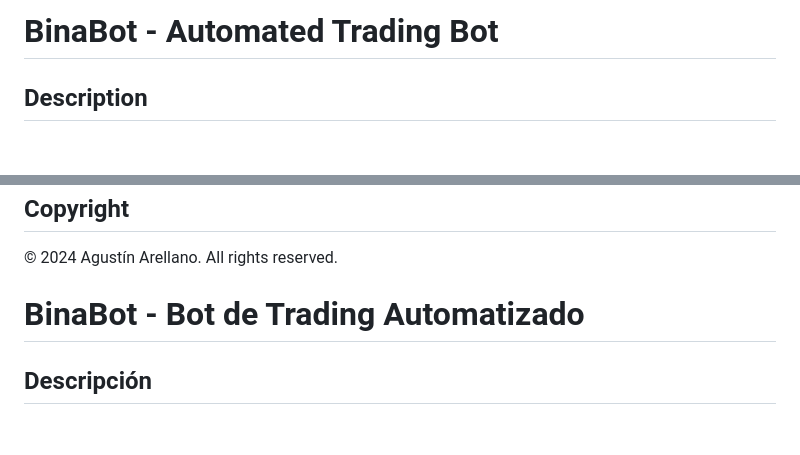
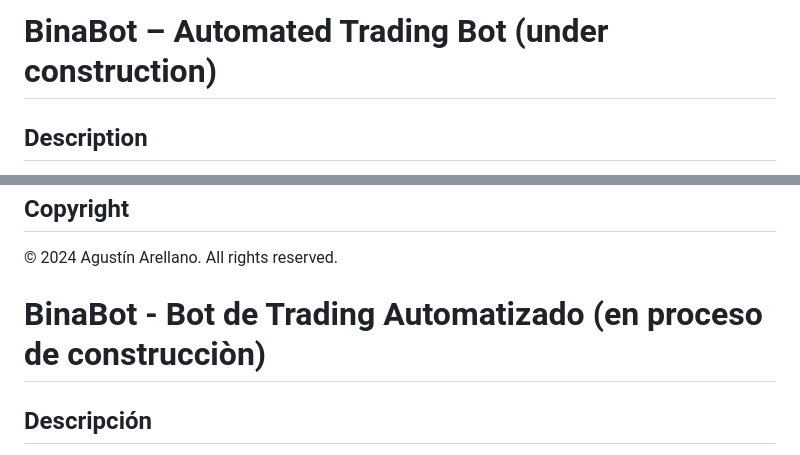
Before and after one commit to bassdeth1/BinaBot---Automated-Trading-Bot, a Markdown page: README.md, 2 parts joined by grey strips. Drawn GitHub-style; blank space fills up the shorter version.

```diff
--- a/README.md
+++ b/README.md
@@ -1,4 +1,4 @@
-# BinaBot - Automated Trading Bot
+# BinaBot – Automated Trading Bot (under construction)
 
 ## Description
 BinaBot is an automated trading bot designed to operate in the cryptocurrency market using advanced technical strategies. This bot connects to the Binance API to obtain real-time market data and execute buy and sell orders based on technical analysis.
@@ -70,7 +70,7 @@ BinaBot is an automated trading bot designed to operate in the cryptocurrency ma
 © 2024 Agustín Arellano. All rights reserved.
 
 
-# BinaBot - Bot de Trading Automatizado
+# BinaBot - Bot de Trading Automatizado (en proceso de construcciòn)
 
 ## Descripción
 BinaBot es un bot de trading automatizado diseñado para operar en el mercado de criptomonedas utilizando estrategias técnicas avanzadas. Este bot se conecta a la API de Binance para obtener datos de mercado en tiempo real y ejecutar órdenes de compra y venta basadas en análisis técnicos.
```
